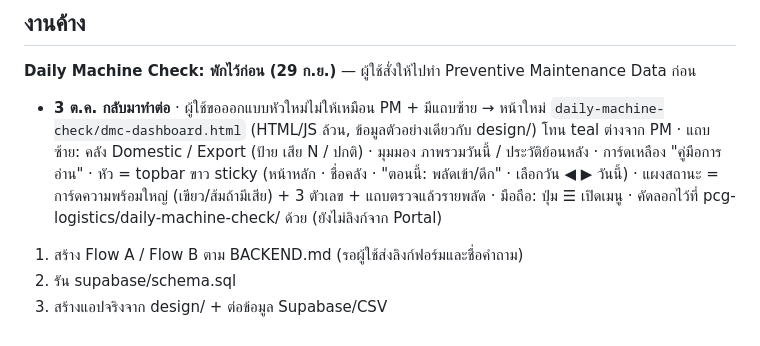
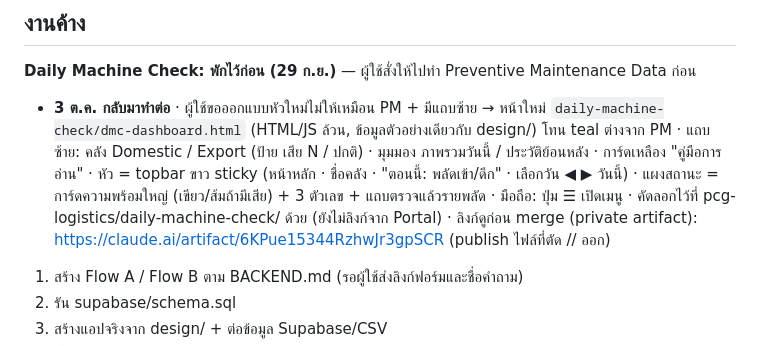
Before and after one commit to Sttonnn/pcg-logistics, a Markdown page: CLAUDE.md, the part around the change. Drawn GitHub-style.

Commit message:
CLAUDE.md: note Daily Machine Check preview link
Co-Authored-By: Claude Opus 5.5 <noreply@anthropic.com>
Claude-Session: https://claude.ai/code/session_01LJ4DK5o86mUtKjTRX2X5sC

```diff
--- a/CLAUDE.md
+++ b/CLAUDE.md
@@ -40,7 +40,7 @@ repo `sttonnn/robot-report` คือที่รวมทุก Dashboard (ต
 
 ## งานค้าง
 **Daily Machine Check: พักไว้ก่อน (29 ก.ย.)** — ผู้ใช้สั่งให้ไปทำ Preventive Maintenance Data ก่อน
-- **3 ต.ค. กลับมาทำต่อ** · ผู้ใช้ขอออกแบบหัวใหม่ไม่ให้เหมือน PM + มีแถบซ้าย → หน้าใหม่ `daily-machine-check/dmc-dashboard.html` (HTML/JS ล้วน, ข้อมูลตัวอย่างเดียวกับ design/) โทน teal ต่างจาก PM · แถบซ้าย: คลัง Domestic / Export (ป้าย เสีย N / ปกติ) · มุมมอง ภาพรวมวันนี้ / ประวัติย้อนหลัง · การ์ดเหลือง "คู่มือการอ่าน" · หัว = topbar ขาว sticky (หน้าหลัก · ชื่อคลัง · "ตอนนี้: พลัดเข้า/ดึก" · เลือกวัน ◀ ▶ วันนี้) · แผงสถานะ = การ์ดความพร้อมใหญ่ (เขียว/ส้มถ้ามีเสีย) + 3 ตัวเลข + แถบตรวจแล้วรายพลัด · มือถือ: ปุ่ม ☰ เปิดเมนู · คัดลอกไว้ที่ pcg-logistics/daily-machine-check/ ด้วย (ยังไม่ลิงก์จาก Portal)
+- **3 ต.ค. กลับมาทำต่อ** · ผู้ใช้ขอออกแบบหัวใหม่ไม่ให้เหมือน PM + มีแถบซ้าย → หน้าใหม่ `daily-machine-check/dmc-dashboard.html` (HTML/JS ล้วน, ข้อมูลตัวอย่างเดียวกับ design/) โทน teal ต่างจาก PM · แถบซ้าย: คลัง Domestic / Export (ป้าย เสีย N / ปกติ) · มุมมอง ภาพรวมวันนี้ / ประวัติย้อนหลัง · การ์ดเหลือง "คู่มือการอ่าน" · หัว = topbar ขาว sticky (หน้าหลัก · ชื่อคลัง · "ตอนนี้: พลัดเข้า/ดึก" · เลือกวัน ◀ ▶ วันนี้) · แผงสถานะ = การ์ดความพร้อมใหญ่ (เขียว/ส้มถ้ามีเสีย) + 3 ตัวเลข + แถบตรวจแล้วรายพลัด · มือถือ: ปุ่ม ☰ เปิดเมนู · คัดลอกไว้ที่ pcg-logistics/daily-machine-check/ ด้วย (ยังไม่ลิงก์จาก Portal) · ลิงก์ดูก่อน merge (private artifact): https://claude.ai/artifact/6KPue15344RzhwJr3gpSCR (publish ไฟล์ที่ตัด <html>/<head>/<body> ออก)
 1. สร้าง Flow A / Flow B ตาม BACKEND.md (รอผู้ใช้ส่งลิงก์ฟอร์มและชื่อคำถาม)
 2. รัน supabase/schema.sql
 3. สร้างแอปจริงจาก design/ + ต่อข้อมูล Supabase/CSV
```
